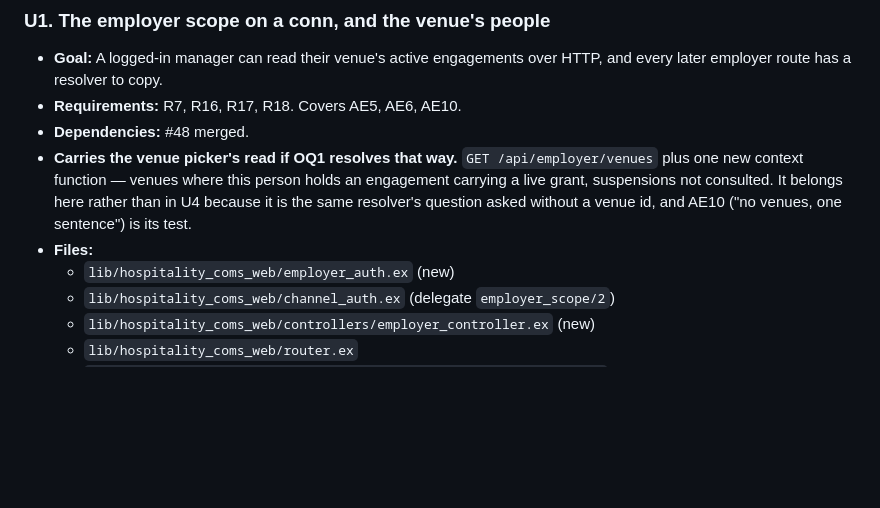
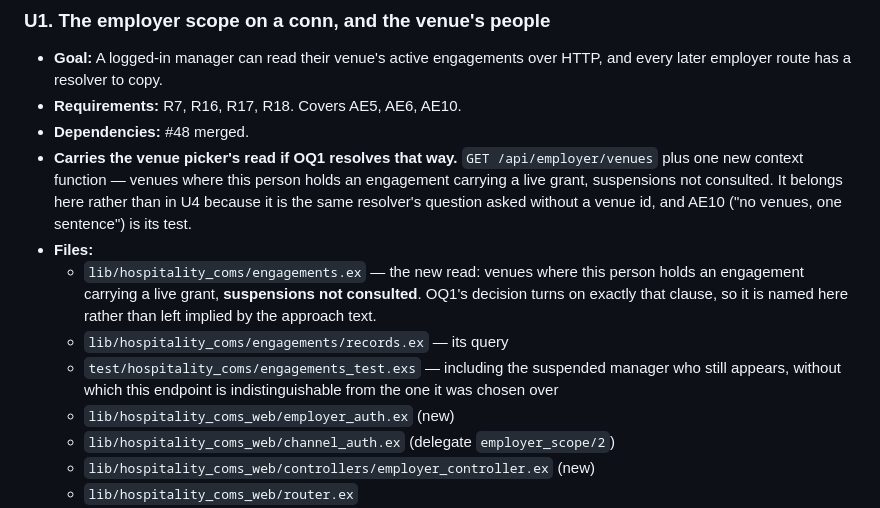
Before and after one commit to MatijaM/hospitality-coms, a Markdown page: docs/plans/2026-07-29-001-feat-crude-employer-view-plan.md, the part around the change. GitHub-like rendering; blank space fills up the shorter version.

Commit message:
docs: thread the OQ1 decision into U1's files, and strip a generation artifact
Two review findings, both consequences of appending the decisions rather than
threading them through the body they contradict.

U1's file list named only web-layer modules, while OQ1's resolution requires a
new context read — venues where this person holds an engagement carrying a live
grant, suspensions not consulted. That clause is the entire decision: it is what
keeps a manager who opted out of their venue room from vanishing from their own
picker. A plan that leaves it to the approach prose is a plan whose implementer
writes a controller over the list that already exists.

The suspended-manager test is named in the same list, because without it the new
endpoint is indistinguishable from the one it was chosen over.

Also removed two tool-envelope tags from the tail of the requirements document,
which would have rendered as literal text.

Co-Authored-By: Claude Opus 5 <noreply@anthropic.com>

```diff
--- a/docs/plans/2026-07-29-001-feat-crude-employer-view-plan.md
+++ b/docs/plans/2026-07-29-001-feat-crude-employer-view-plan.md
@@ -393,6 +393,12 @@ the human's place; the PR body repeats that substitution.** `AGENTS.md` requires
   suspensions not consulted. It belongs here rather than in U4 because it is the same resolver's
   question asked without a venue id, and AE10 ("no venues, one sentence") is its test.
 - **Files:**
+  - `lib/hospitality_coms/engagements.ex` — the new read: venues where this person holds an
+    engagement carrying a live grant, **suspensions not consulted**. OQ1's decision turns on
+    exactly that clause, so it is named here rather than left implied by the approach text.
+  - `lib/hospitality_coms/engagements/records.ex` — its query
+  - `test/hospitality_coms/engagements_test.exs` — including the suspended manager who still
+    appears, without which this endpoint is indistinguishable from the one it was chosen over
   - `lib/hospitality_coms_web/employer_auth.ex` (new)
   - `lib/hospitality_coms_web/channel_auth.ex` (delegate `employer_scope/2`)
   - `lib/hospitality_coms_web/controllers/employer_controller.ex` (new)
```
Also changed, not shown: docs/brainstorms/2026-07-29-crude-employer-view-requirements.md (+0 -2 lines).
